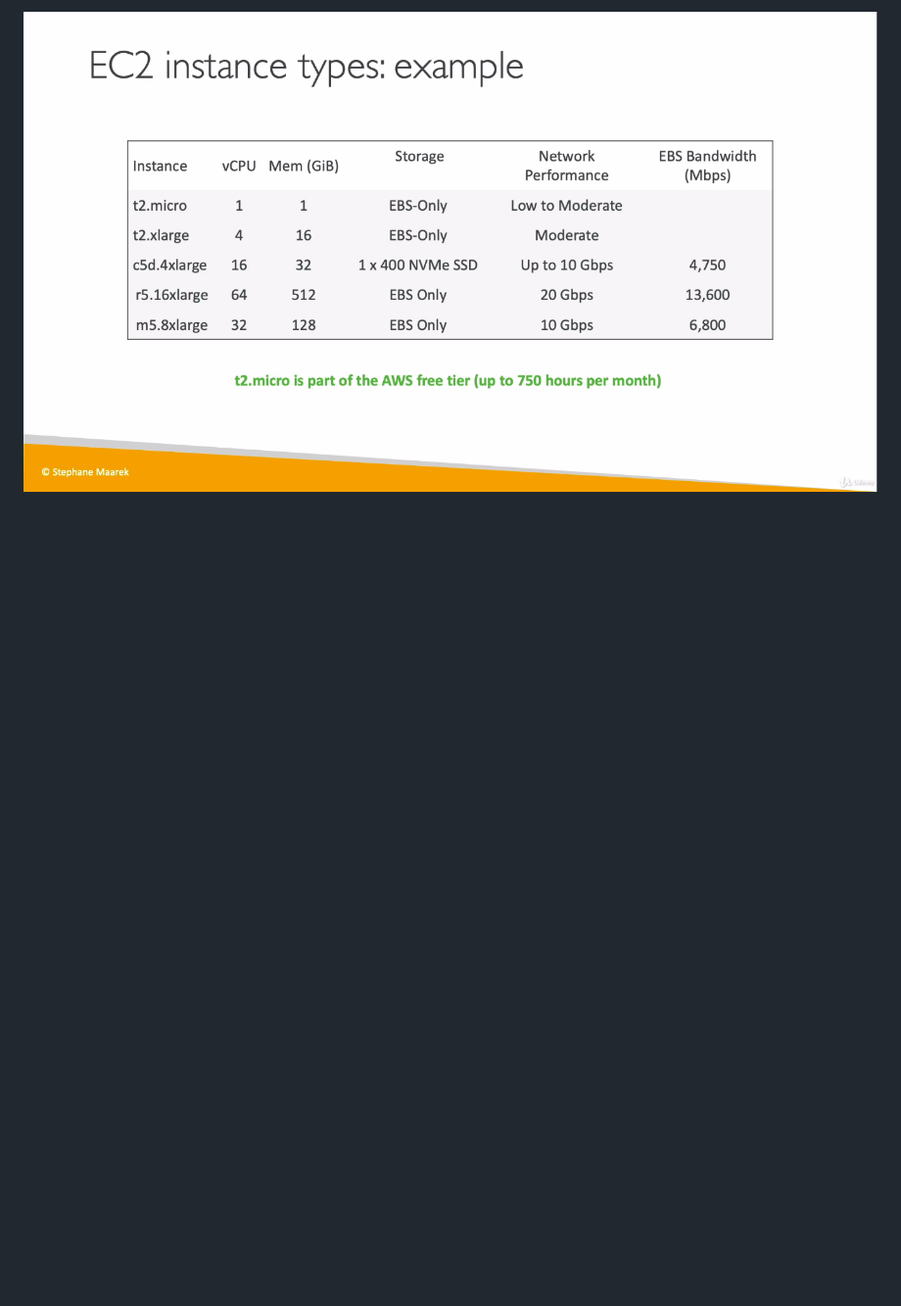
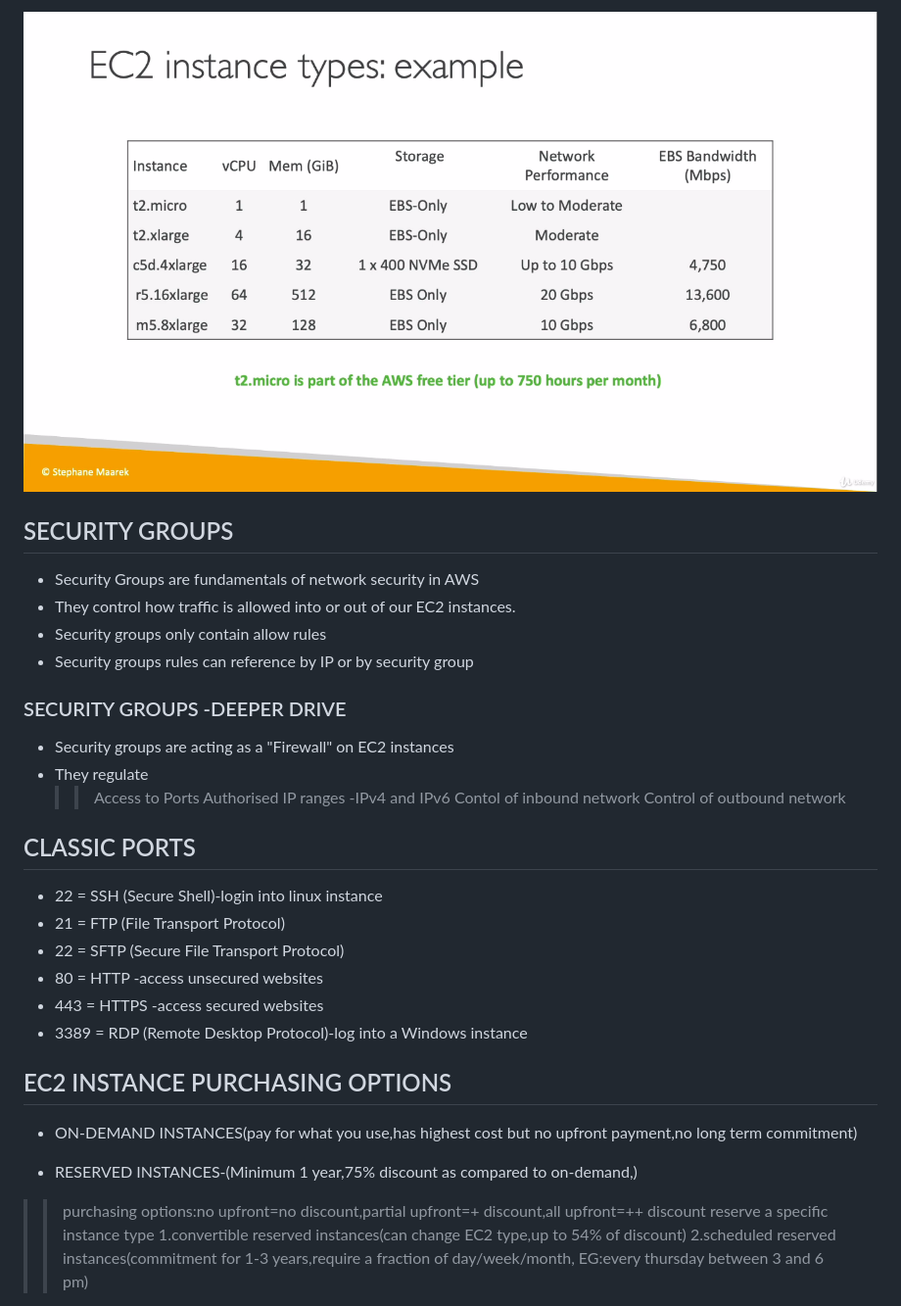
Before and after one commit to sarathbabu-wyd/AWS-Administration, a Markdown page: CLOUD_PRACTITIONER/aws_cloud.md, the part around the change printed below. Shown: that part at 98% size. Rendered like a GitHub page; blank space fills up the shorter version.

```diff
--- a/CLOUD_PRACTITIONER/aws_cloud.md
+++ b/CLOUD_PRACTITIONER/aws_cloud.md
@@ -89,3 +89,39 @@
 * Bootstrap script(configure at first launch):EC2 User    data
 
 ![CLOUD_PRACTITIONER](EC2_instant_types.png)
+
+## SECURITY GROUPS
+
+ * Security Groups are fundamentals of network security in AWS
+ * They control how traffic is allowed into or out of our EC2 instances.
+ * Security groups only contain allow rules
+ * Security groups rules can reference by IP or by security group
+
+### SECURITY GROUPS -DEEPER DRIVE
+
+* Security groups are acting as a "Firewall" on EC2 instances
+* They regulate
+  >> Access to Ports
+  >> Authorised IP ranges -IPv4 and IPv6
+  >> Contol of inbound network
+  >> Control of outbound network
+
+## CLASSIC PORTS
+
+* 22 = SSH (Secure Shell)-login into linux instance
+* 21 = FTP (File Transport Protocol)
+* 22 = SFTP (Secure File Transport Protocol)
+* 80 = HTTP -access unsecured websites
+* 443 = HTTPS -access secured websites
+* 3389 = RDP (Remote Desktop Protocol)-log into a Windows instance
+
+## EC2 INSTANCE PURCHASING OPTIONS
+
+* ON-DEMAND INSTANCES(pay for what you use,has highest cost but no upfront payment,no long term commitment)
+
+* RESERVED INSTANCES-(Minimum 1 year,75% discount as compared to on-demand,)
+ >> purchasing options:no upfront=no discount,partial upfront=+ discount,all upfront=++ discount
+ >> reserve a specific instance type
+ 1.convertible reserved instances(can change EC2 type,up to 54% of discount)
+ 2.scheduled reserved instances(commitment for 1-3 years,require a fraction of day/week/month, EG:every thursday between 3 and 6 pm)
+
```
Also changed, not shown: other parts of CLOUD_PRACTITIONER/aws_cloud.md (+11 -1 lines), CLOUD_PRACTITIONER/Shared_respo_EC2model.png (added), CLOUD_PRACTITIONER/purchse-options_sample.png (added).
